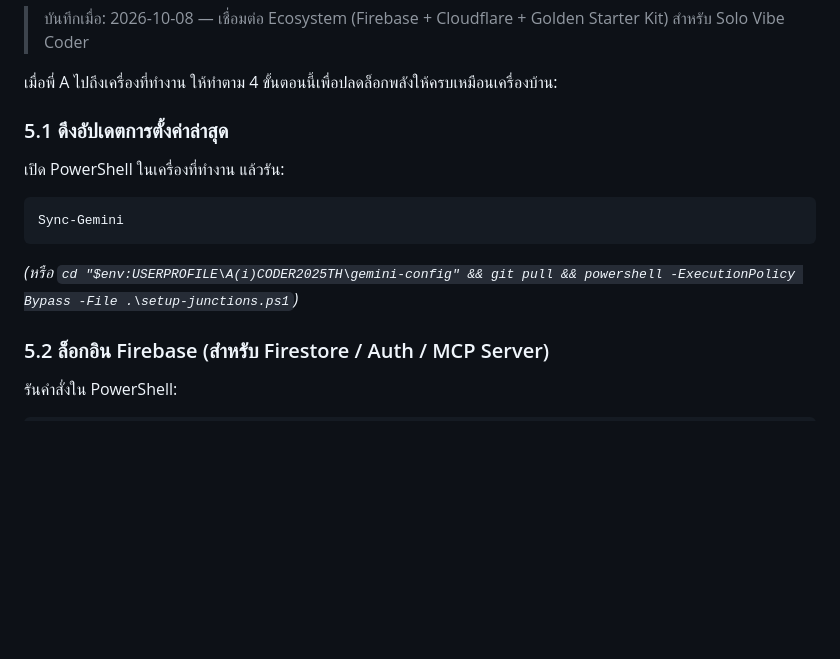
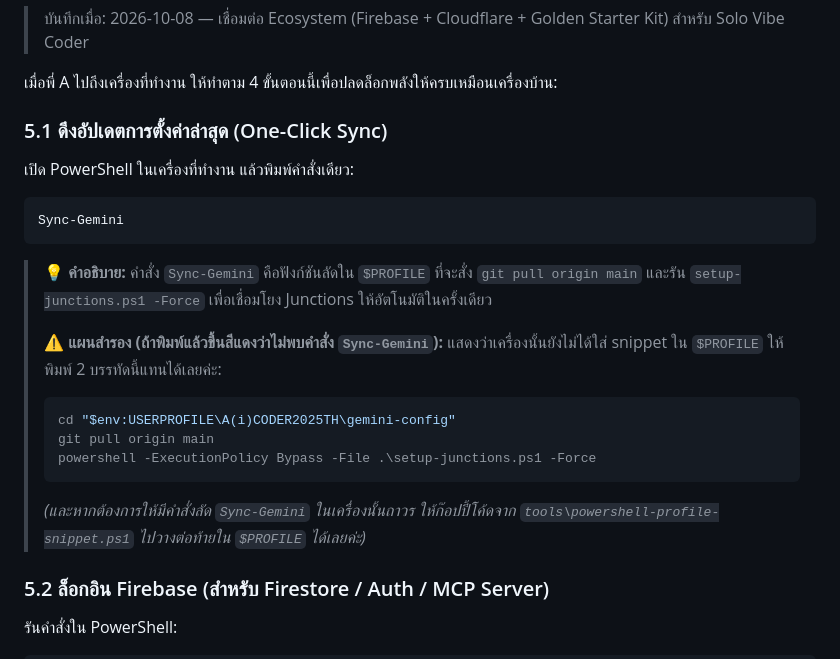
Before and after one commit to supasiao7896TH/gemini-config, a Markdown page: HANDOFF.md, the part around the change. Rendered like a GitHub page; blank space fills up the shorter version.

Commit message:
docs: clarify Sync-Gemini usage and fallback command in Section 5.1

````diff
--- a/HANDOFF.md
+++ b/HANDOFF.md
@@ -133,12 +133,21 @@ gemini-config/
 
 เมื่อพี่ A ไปถึงเครื่องที่ทำงาน ให้ทำตาม 4 ขั้นตอนนี้เพื่อปลดล็อกพลังให้ครบเหมือนเครื่องบ้าน:
 
-### 5.1 ดึงอัปเดตการตั้งค่าล่าสุด
-เปิด PowerShell ในเครื่องที่ทำงาน แล้วรัน:
+### 5.1 ดึงอัปเดตการตั้งค่าล่าสุด (One-Click Sync)
+เปิด PowerShell ในเครื่องที่ทำงาน แล้วพิมพ์คำสั่งเดียว:
 ```powershell
 Sync-Gemini
 ```
-*(หรือ `cd "$env:USERPROFILE\A(i)CODER2025TH\gemini-config" && git pull && powershell -ExecutionPolicy Bypass -File .\setup-junctions.ps1`)*
+> 💡 **คำอธิบาย:** คำสั่ง `Sync-Gemini` คือฟังก์ชันลัดใน `$PROFILE` ที่จะสั่ง `git pull origin main` และรัน `setup-junctions.ps1 -Force` เพื่อเชื่อมโยง Junctions ให้อัตโนมัติในครั้งเดียว
+>
+> ⚠️ **แผนสำรอง (ถ้าพิมพ์แล้วขึ้นสีแดงว่าไม่พบคำสั่ง `Sync-Gemini`):**
+> แสดงว่าเครื่องนั้นยังไม่ได้ใส่ snippet ใน `$PROFILE` ให้พิมพ์ 2 บรรทัดนี้แทนได้เลยค่ะ:
+> ```powershell
+> cd "$env:USERPROFILE\A(i)CODER2025TH\gemini-config"
+> git pull origin main
+> powershell -ExecutionPolicy Bypass -File .\setup-junctions.ps1 -Force
+> ```
+> *(และหากต้องการให้มีคำสั่งลัด `Sync-Gemini` ในเครื่องนั้นถาวร ให้ก๊อปปี้โค้ดจาก `tools\powershell-profile-snippet.ps1` ไปวางต่อท้ายใน `$PROFILE` ได้เลยค่ะ)*
 
 ### 5.2 ล็อกอิน Firebase (สำหรับ Firestore / Auth / MCP Server)
 รันคำสั่งใน PowerShell:
````
